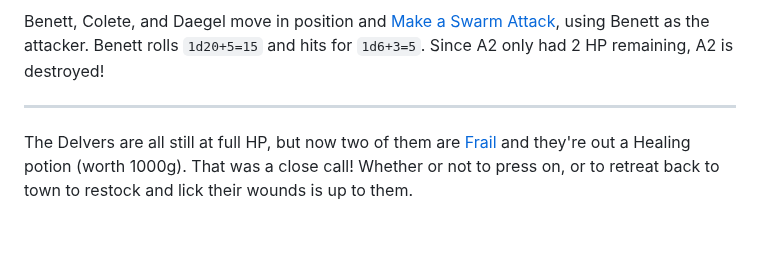
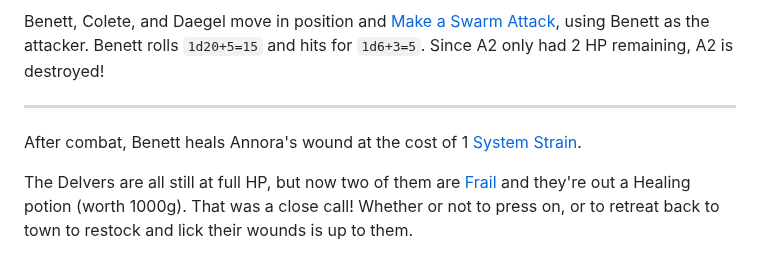
Before and after one commit to luizbgomide/sovereign, a Markdown page: examples.md, the part around the change. Rendered like a GitHub page; blank space fills up the shorter version.

Commit message:
specify that annora gets healed after combat

```diff
--- a/examples.md
+++ b/examples.md
@@ -362,4 +362,6 @@ Benett, Colete, and Daegel move in position and [Make a Swarm Attack](/combat#ma
 
 ---
 
+After combat, Benett heals Annora's wound at the cost of 1 [System Strain](/rules#system-strain).
+
 The Delvers are all still at full HP, but now two of them are [Frail](/rules#frail) and they're out a Healing potion (worth 1000g). That was a close call! Whether or not to press on, or to retreat back to town to restock and lick their wounds is up to them.
```
